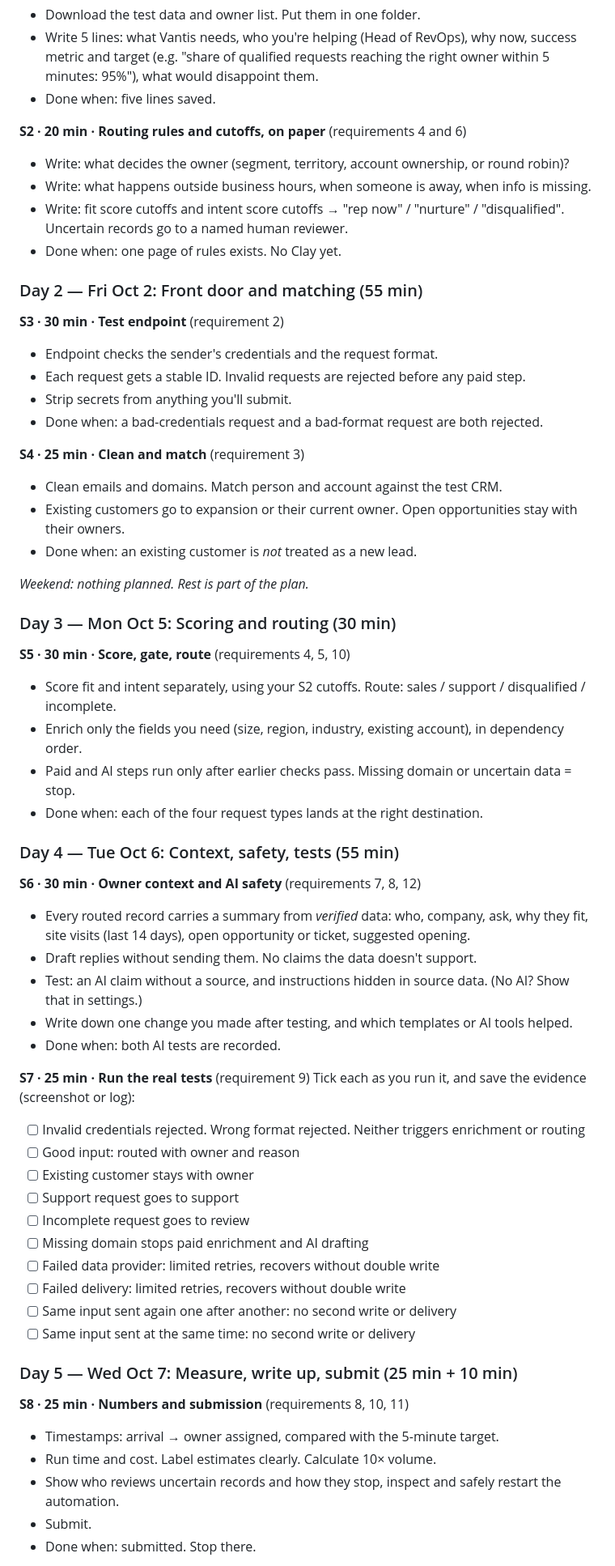
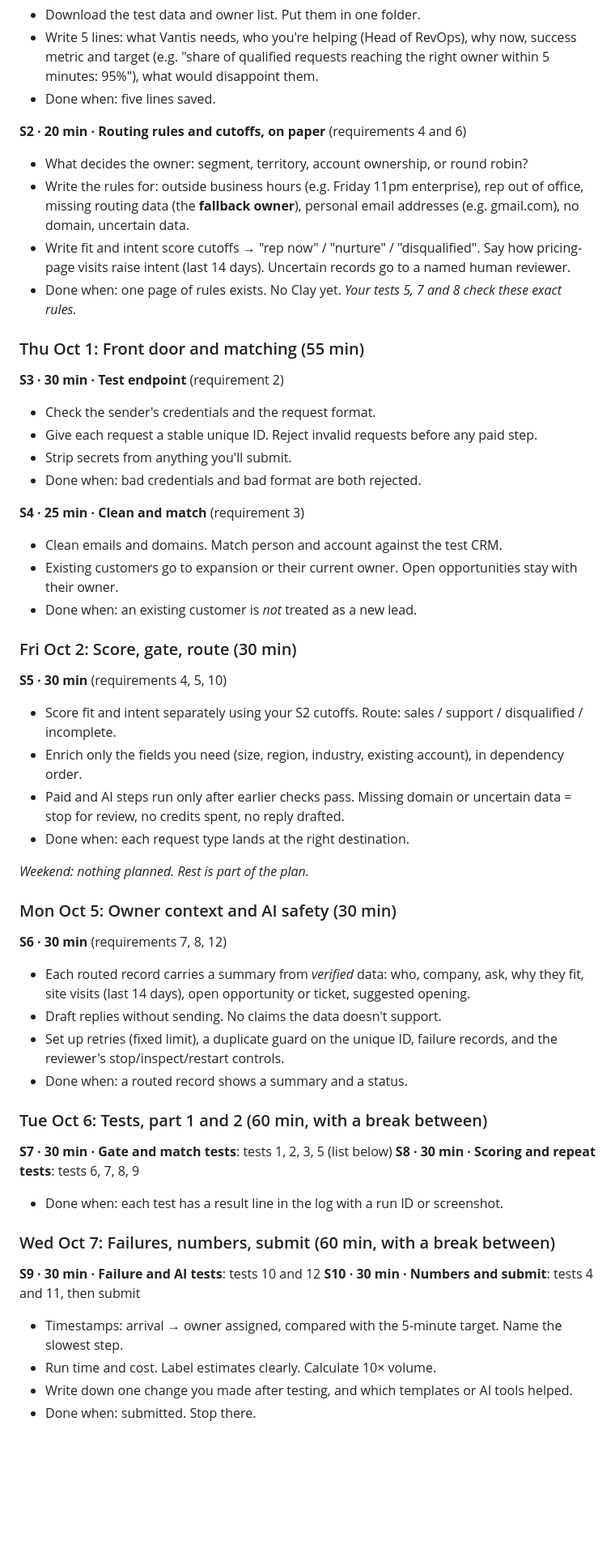
Before and after one commit to davidthierryknox-dot/davidknox-ai, a Markdown page: clay-cert-plan/PLAN.md, the part around one of its changes. Shown at 81% size. GitHub-like rendering; blank space fills up the shorter version.

```diff
--- a/clay-cert-plan/PLAN.md
+++ b/clay-cert-plan/PLAN.md
@@ -47,62 +45,54 @@ Total planned time: **about 3.5 hours over 5 working days** (the brief says ~2 h
 - Done when: five lines saved.
 
 **S2 · 20 min · Routing rules and cutoffs, on paper** (requirements 4 and 6)
-- Write: what decides the owner (segment, territory, account ownership, or round robin)?
-- Write: what happens outside business hours, when someone is away, when info is missing.
-- Write: fit score cutoffs and intent score cutoffs → "rep now" / "nurture" / "disqualified". Uncertain records go to a named human reviewer.
-- Done when: one page of rules exists. No Clay yet.
+- What decides the owner: segment, territory, account ownership, or round robin?
+- Write the rules for: outside business hours (e.g. Friday 11pm enterprise), rep out of office, missing routing data (the **fallback owner**), personal email addresses (e.g. gmail.com), no domain, uncertain data.
+- Write fit and intent score cutoffs → "rep now" / "nurture" / "disqualified". Say how pricing-page visits raise intent (last 14 days). Uncertain records go to a named human reviewer.
+- Done when: one page of rules exists. No Clay yet. *Your tests 5, 7 and 8 check these exact rules.*
 
-### Day 2 — Fri Oct 2: Front door and matching (55 min)
+### Thu Oct 1: Front door and matching (55 min)
 
 **S3 · 30 min · Test endpoint** (requirement 2)
-- Endpoint checks the sender's credentials and the request format.
-- Each request gets a stable ID. Invalid requests are rejected before any paid step.
+- Check the sender's credentials and the request format.
+- Give each request a stable unique ID. Reject invalid requests before any paid step.
 - Strip secrets from anything you'll submit.
-- Done when: a bad-credentials request and a bad-format request are both rejected.
+- Done when: bad credentials and bad format are both rejected.
 
 **S4 · 25 min · Clean and match** (requirement 3)
 - Clean emails and domains. Match person and account against the test CRM.
-- Existing customers go to expansion or their current owner. Open opportunities stay with their owners.
+- Existing customers go to expansion or their current owner. Open opportunities stay with their owner.
 - Done when: an existing customer is *not* treated as a new lead.
+
+### Fri Oct 2: Score, gate, route (30 min)
+
+**S5 · 30 min** (requirements 4, 5, 10)
+- Score fit and intent separately using your S2 cutoffs. Route: sales / support / disqualified / incomplete.
+- Enrich only the fields you need (size, region, industry, existing account), in dependency order.
+- Paid and AI steps run only after earlier checks pass. Missing domain or uncertain data = stop for review, no credits spent, no reply drafted.
+- Done when: each request type lands at the right destination.
 
 *Weekend: nothing planned. Rest is part of the plan.*
 
-### Day 3 — Mon Oct 5: Scoring and routing (30 min)
+### Mon Oct 5: Owner context and AI safety (30 min)
 
-**S5 · 30 min · Score, gate, route** (requirements 4, 5, 10)
-- Score fit and intent separately, using your S2 cutoffs. Route: sales / support / disqualified / incomplete.
-- Enrich only the fields you need (size, region, industry, existing account), in dependency order.
-- Paid and AI steps run only after earlier checks pass. Missing domain or uncertain data = stop.
-- Done when: each of the four request types lands at the right destination.
+**S6 · 30 min** (requirements 7, 8, 12)
+- Each routed record carries a summary from *verified* data: who, company, ask, why they fit, site visits (last 14 days), open opportunity or ticket, suggested opening.
+- Draft replies without sending. No claims the data doesn't support.
+- Set up retries (fixed limit), a duplicate guard on the unique ID, failure records, and the reviewer's stop/inspect/restart controls.
+- Done when: a routed record shows a summary and a status.
 
-### Day 4 — Tue Oct 6: Context, safety, tests (55 min)
+### Tue Oct 6: Tests, part 1 and 2 (60 min, with a break between)
 
-**S6 · 30 min · Owner context and AI safety** (requirements 7, 8, 12)
-- Every routed record carries a summary from *verified* data: who, company, ask, why they fit, site visits (last 14 days), open opportunity or ticket, suggested opening.
-- Draft replies without sending them. No claims the data doesn't support.
-- Test: an AI claim without a source, and instructions hidden in source data. (No AI? Show that in settings.)
+**S7 · 30 min · Gate and match tests**: tests 1, 2, 3, 5 (list below)
+**S8 · 30 min · Scoring and repeat tests**: tests 6, 7, 8, 9
+- Done when: each test has a result line in the log with a run ID or screenshot.
+
+### Wed Oct 7: Failures, numbers, submit (60 min, with a break between)
+
+**S9 · 30 min · Failure and AI tests**: tests 10 and 12
+**S10 · 30 min · Numbers and submit**: tests 4 and 11, then submit
+- Timestamps: arrival → owner assigned, compared with the 5-minute target. Name the slowest step.
+- Run time and cost. Label estimates clearly. Calculate 10× volume.
 - Write down one change you made after testing, and which templates or AI tools helped.
-- Done when: both AI tests are recorded.
-
-**S7 · 25 min · Run the real tests** (requirement 9)
-Tick each as you run it, and save the evidence (screenshot or log):
-- [ ] Invalid credentials rejected. Wrong format rejected. Neither triggers enrichment or routing
-- [ ] Good input: routed with owner and reason
-- [ ] Existing customer stays with owner
-- [ ] Support request goes to support
-- [ ] Incomplete request goes to review
-- [ ] Missing domain stops paid enrichment and AI drafting
-- [ ] Failed data provider: limited retries, recovers without double write
-- [ ] Failed delivery: limited retries, recovers without double write
-- [ ] Same input sent again one after another: no second write or delivery
-- [ ] Same input sent at the same time: no second write or delivery
-
-### Day 5 — Wed Oct 7: Measure, write up, submit (25 min + 10 min)
-
-**S8 · 25 min · Numbers and submission** (requirements 8, 10, 11)
-- Timestamps: arrival → owner assigned, compared with the 5-minute target.
-- Run time and cost. Label estimates clearly. Calculate 10× volume.
-- Show who reviews uncertain records and how they stop, inspect and safely restart the automation.
-- Submit.
 - Done when: submitted. Stop there.
 
```
Also changed, not shown: other parts of clay-cert-plan/PLAN.md (+102 -57 lines).
